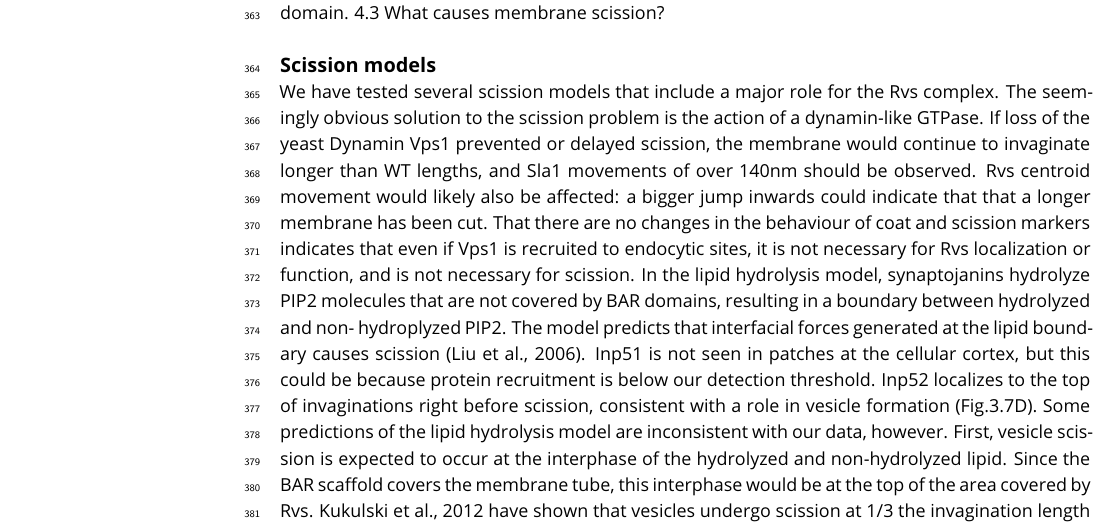
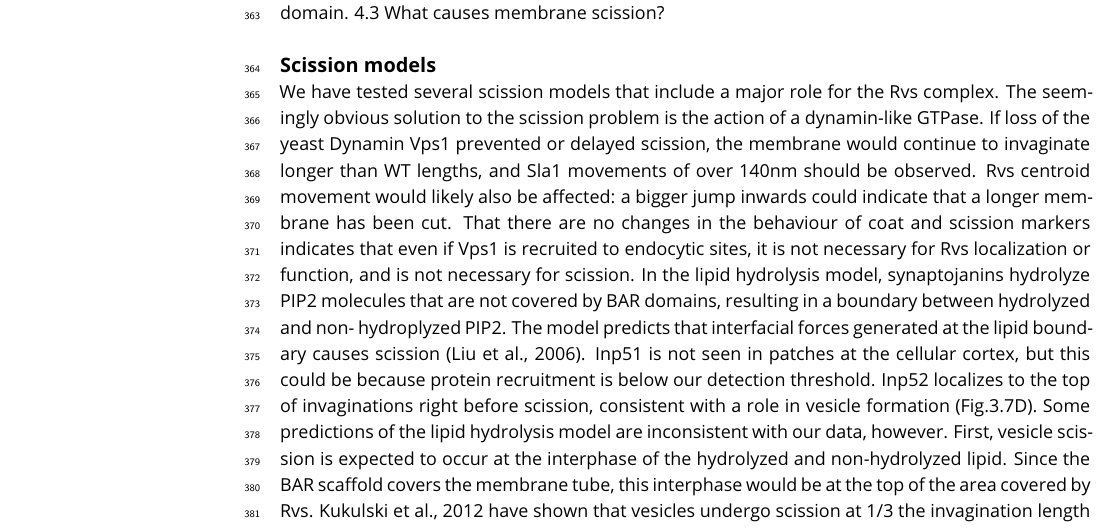
Before and after one commit to deepikaamenon/scission_paper, a LaTeX document (main.tex): part of page 11 of 14, cut so that both start at the same text. Compiled offline with pdfLaTeX.

Commit message:
txs auto checkin

```diff
--- a/main.tex
+++ b/main.tex
@@ -276,7 +276,7 @@ Whatever the arrangement of the Rvs complex on the membrane, disassembly dynamic
 All of these data support the idea that Rvs recruitment rate and total numbers are determined by concentration of protein in the cell. The maximum number of molecules that can interact with the membrane is limited by the surface area of the invagination. Although more can be recruited, Rvs molecules over a certain threshold interact in a different way with endocytic sites, possibly via the SH3 domain. Timing of recruitment to sites is by curvature-recognition via the BAR domain, while efficiency of recruitment and interaction with the actin network is established via the SH3 domain. 4.3 What causes membrane scission?
 
 \subsection{Scission models}
- We have tested several scission models that include a major role for the Rvs complex. The seemingly obvious solution to the scission problem is the action of a dynamin-like GTPase. If loss of the yeast Dynamin Vps1 prevented or delayed scission, the membrane would continue to invaginate longer than WT lengths, and Sla1 movements of over 140nm should be observed. Rvs centroid movement would likely also be affected: a bigger jump inwards could indicate that that a longer membrane has been cut. That there are no changes in the behaviour of coat and scission markers indicates that even if Vps1 is recruited to endocytic sites, it is not necessary for Rvs localization or function, and is not necessary for scission. In the lipid hydrolysis model, synaptojanins hydrolyze PIP2 molecules that are not covered by BAR domains, resulting in a boundary between hydrolyzed and non- hydroplyzed PIP2. The model predicts that interfacial forces generated at the lipid boundary causes scission (Liu et al., 2006). Inp51 is not seen in patches at the cellular cortex, but this could be because protein recruitment is below our detection threshold. Inp52 localizes to the top of invaginations right before scission, consistent with a role in vesicle formation (Fig.3.7D). Some predictions of the lipid hydrolysis model are inconsistent with our data, however.
+ We have tested several scission models that include a major role for the Rvs complex. The seemingly obvious solution to the scission problem is the action of a dynamin-like GTPase. If loss of the yeast Dynamin Vps1 prevented or delayed scission, the membrane would continue to invaginate longer than WT lengths, and Sla1 movements of over 140nm should be observed. Rvs centroid movement would likely also be affected: a bigger jump inwards could indicate that a longer membrane has been cut. That there are no changes in the behaviour of coat and scission markers indicates that even if Vps1 is recruited to endocytic sites, it is not necessary for Rvs localization or function, and is not necessary for scission. In the lipid hydrolysis model, synaptojanins hydrolyze PIP2 molecules that are not covered by BAR domains, resulting in a boundary between hydrolyzed and non- hydroplyzed PIP2. The model predicts that interfacial forces generated at the lipid boundary causes scission (Liu et al., 2006). Inp51 is not seen in patches at the cellular cortex, but this could be because protein recruitment is below our detection threshold. Inp52 localizes to the top of invaginations right before scission, consistent with a role in vesicle formation (Fig.3.7D). Some predictions of the lipid hydrolysis model are inconsistent with our data, however.
 First, vesicle scission is expected to occur at the interphase of the hydrolyzed and non-hydrolyzed lipid. Since the BAR scaffold covers the membrane tube, this interphase would be at the top of the area covered by Rvs. Kukulski et al., 2012 have shown that vesicles undergo scission at 1/3 the invagination length from the base: that is, vesicles generated by the lipid boundary would be smaller than have been measured. Second, removing forces generated by lipid hydrolysis by deleting synaptojanins should increase invagination lengths, since scission would be delayed or it would fail without those forces. Deletion of neither Inp51 nor Inp52 changes the invagination lengths: Sla1 movement does not increase. That the position of the vesicle formed is also unchanged compared to WT is indicated by the similar magnitude of the jump into the cytoplasm of the Rvs centroid.
 There are some changes in the synaptojanin deletion strains (Fig.3.8). In inp51à cells, Rvs assembly is slightly slower than that in WT. Therefore, Inp51 could play a role in Rvs recruitment. In the inp52à strain, about 12\% of Sla1-GFP tracks retract, indicated that scission fails in those cases. Although this is low compared to the failed scission rate of rvs167à cells (close to 30\%), this data could suggest a moderate influence of Inp52 on scission. Rvs centroid persists after scission for about a second longer in inp52à cells than in WT, indicating that disassembly of Rvs on the base of the newly formed vesicle is delayed.
 In inp51àinp52à cells, Rvs is accumulated at patches, but majority of Rvs patches do not show the typical sharp jump into the cytoplasm. Membrane morphology is hugely aberrant in these cells, complicating interpretation of this data (Srinivasan et al., 1997). Electron mi- croscopy shows long, undulating membrane invaginations (Srinivasan et al., 1997). Fluorescence microscopy shows that multiple endocytic sites that are assembled and disassembled at these long invaginations, and fail to undergo scission (Sun et al., 2007). Where on these long membranes Rvs localizes could be clarified by CLEM or super- resolution microscopy. Large clusters of Rvs seen in the inp51àinp52à strain could be multiple Rvs patches on same membrane tube. Pooling signal from multiple endocytic sites would influence the molecule numbers acquired by our analysis, and yield a higher number than at a single site. Rvs does, interestingly, assemble and disassemble in these mutants. If no vesicles are formed at these membranes, it would indicate that Rvs disassembly is not caused by membrane scission.
```
